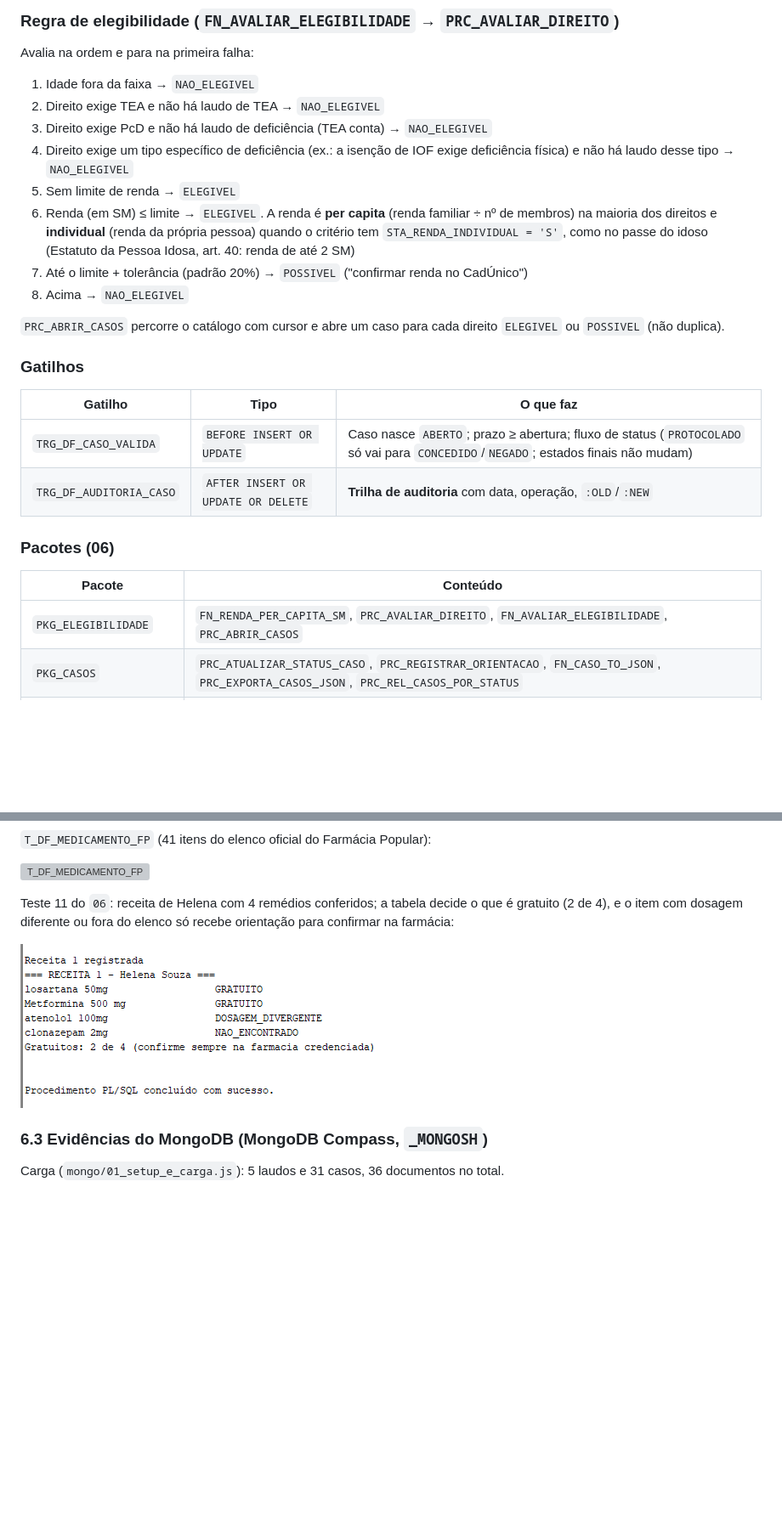
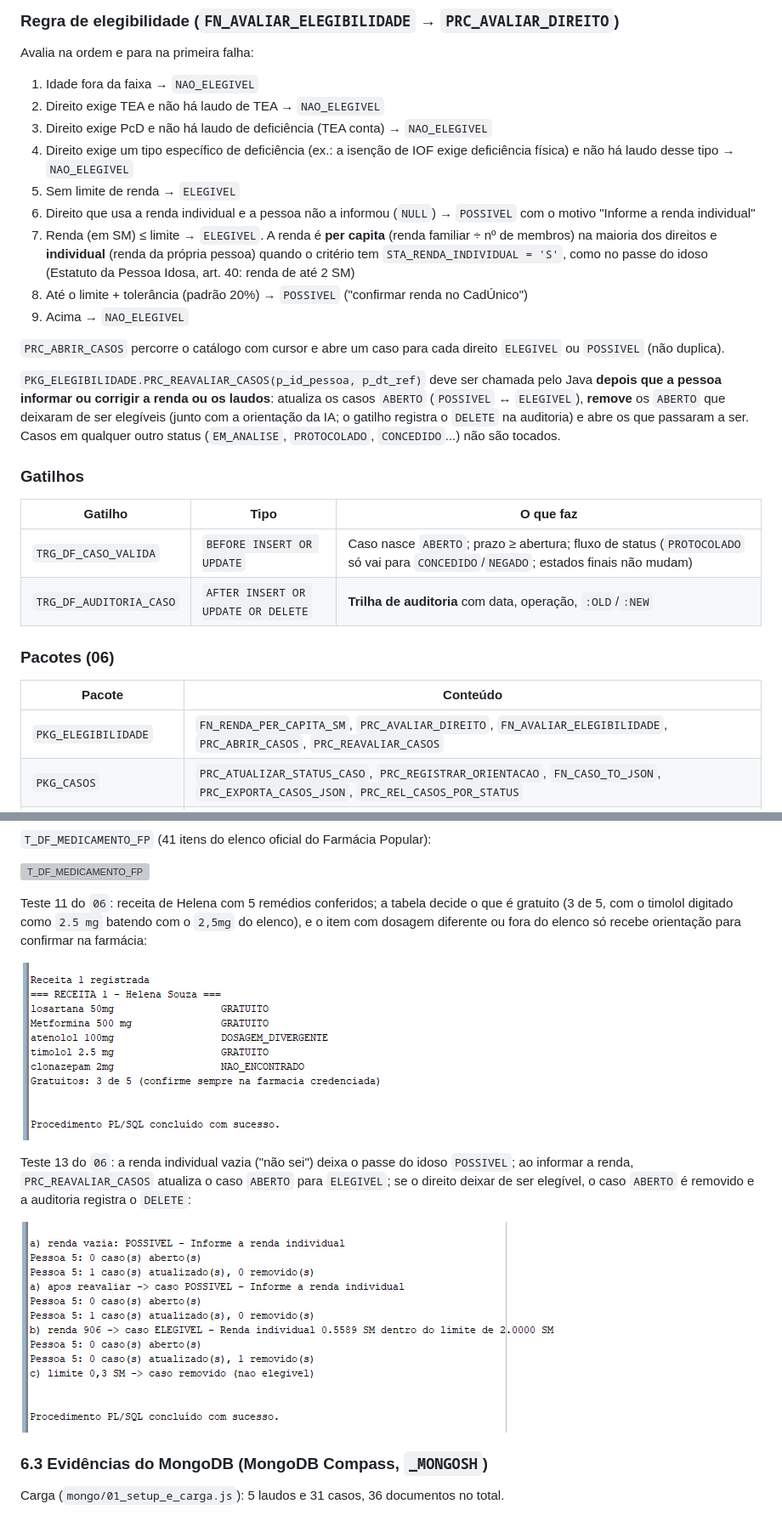
Before and after one commit to Global-Solution-Direito-Facil/DireitoFacil-DB, a Markdown page: README.md, 2 parts joined by grey strips. Shown at 85% size. Rendered like a GitHub page; pictures changed too: evidencias/27_teste_farmacia_popular.png, evidencias/28_teste_renda_vazia_reavaliacao.png (added); blank space fills up the shorter version; grey boxes are pictures that could not be loaded.

Commit message:
Atualiza README, evidencias e PDF com renda vazia, reavaliacao e dosagem

```diff
--- a/README.md
+++ b/README.md
@@ -103,11 +103,14 @@ Avalia na ordem e para na primeira falha:
 3. Direito exige PcD e não há laudo de deficiência (TEA conta) → `NAO_ELEGIVEL`
 4. Direito exige um tipo específico de deficiência (ex.: a isenção de IOF exige deficiência física) e não há laudo desse tipo → `NAO_ELEGIVEL`
 5. Sem limite de renda → `ELEGIVEL`
-6. Renda (em SM) ≤ limite → `ELEGIVEL`. A renda é **per capita** (renda familiar ÷ nº de membros) na maioria dos direitos e **individual** (renda da própria pessoa) quando o critério tem `STA_RENDA_INDIVIDUAL = 'S'`, como no passe do idoso (Estatuto da Pessoa Idosa, art. 40: renda de até 2 SM)
-7. Até o limite + tolerância (padrão 20%) → `POSSIVEL` ("confirmar renda no CadÚnico")
-8. Acima → `NAO_ELEGIVEL`
+6. Direito que usa a renda individual e a pessoa não a informou (`NULL`) → `POSSIVEL` com o motivo "Informe a renda individual"
+7. Renda (em SM) ≤ limite → `ELEGIVEL`. A renda é **per capita** (renda familiar ÷ nº de membros) na maioria dos direitos e **individual** (renda da própria pessoa) quando o critério tem `STA_RENDA_INDIVIDUAL = 'S'`, como no passe do idoso (Estatuto da Pessoa Idosa, art. 40: renda de até 2 SM)
+8. Até o limite + tolerância (padrão 20%) → `POSSIVEL` ("confirmar renda no CadÚnico")
+9. Acima → `NAO_ELEGIVEL`
 
 `PRC_ABRIR_CASOS` percorre o catálogo com cursor e abre um caso para cada direito `ELEGIVEL` ou `POSSIVEL` (não duplica).
+
+`PKG_ELEGIBILIDADE.PRC_REAVALIAR_CASOS(p_id_pessoa, p_dt_ref)` deve ser chamada pelo Java **depois que a pessoa informar ou corrigir a renda ou os laudos**: atualiza os casos `ABERTO` (`POSSIVEL` ↔ `ELEGIVEL`), **remove** os `ABERTO` que deixaram de ser elegíveis (junto com a orientação da IA; o gatilho registra o `DELETE` na auditoria) e abre os que passaram a ser. Casos em qualquer outro status (`EM_ANALISE`, `PROTOCOLADO`, `CONCEDIDO`...) não são tocados.
 
 ### Gatilhos
 
@@ -120,7 +123,7 @@ Avalia na ordem e para na primeira falha:
 
 | Pacote | Conteúdo |
 |---|---|
-| `PKG_ELEGIBILIDADE` | `FN_RENDA_PER_CAPITA_SM`, `PRC_AVALIAR_DIREITO`, `FN_AVALIAR_ELEGIBILIDADE`, `PRC_ABRIR_CASOS` |
+| `PKG_ELEGIBILIDADE` | `FN_RENDA_PER_CAPITA_SM`, `PRC_AVALIAR_DIREITO`, `FN_AVALIAR_ELEGIBILIDADE`, `PRC_ABRIR_CASOS`, `PRC_REAVALIAR_CASOS` |
 | `PKG_CASOS` | `PRC_ATUALIZAR_STATUS_CASO`, `PRC_REGISTRAR_ORIENTACAO`, `FN_CASO_TO_JSON`, `PRC_EXPORTA_CASOS_JSON`, `PRC_REL_CASOS_POR_STATUS` |
 | `PKG_FARMACIA_POPULAR` | `FN_CONSULTAR_ITEM`, `PRC_REGISTRAR_RECEITA`, `PRC_ADICIONAR_ITEM`, `PRC_REL_RECEITA` (consulta de remédios no elenco; não abre casos) |
 | `PKG_AUDITORIA` | `REGISTRAR_AUDITORIA_CASO` — o Oracle não aceita gatilho dentro de pacote, então o gatilho virou uma casca fina que delega ao pacote |
@@ -312,9 +315,13 @@ Regra da renda individual (teste 10 do `06`): Helena com 3 SM numa família de 4
 
 ![T_DF_MEDICAMENTO_FP](evidencias/26_t_df_medicamento_fp.png)
 
-Teste 11 do `06`: receita de Helena com 4 remédios conferidos; a tabela decide o que é gratuito (2 de 4), e o item com dosagem diferente ou fora do elenco só recebe orientação para confirmar na farmácia:
+Teste 11 do `06`: receita de Helena com 5 remédios conferidos; a tabela decide o que é gratuito (3 de 5, com o timolol digitado como `2.5 mg` batendo com o `2,5mg` do elenco), e o item com dosagem diferente ou fora do elenco só recebe orientação para confirmar na farmácia:
 
 ![Teste da Farmácia Popular](evidencias/27_teste_farmacia_popular.png)
+
+Teste 13 do `06`: a renda individual vazia ("não sei") deixa o passe do idoso `POSSIVEL`; ao informar a renda, `PRC_REAVALIAR_CASOS` atualiza o caso `ABERTO` para `ELEGIVEL`; se o direito deixar de ser elegível, o caso `ABERTO` é removido e a auditoria registra o `DELETE`:
+
+![Teste da renda vazia e da reavaliação](evidencias/28_teste_renda_vazia_reavaliacao.png)
 
 ### 6.3 Evidências do MongoDB (MongoDB Compass, `_MONGOSH`)
 
```
Also changed, not shown: other parts of README.md (+5 -5 lines), 1 other file.
